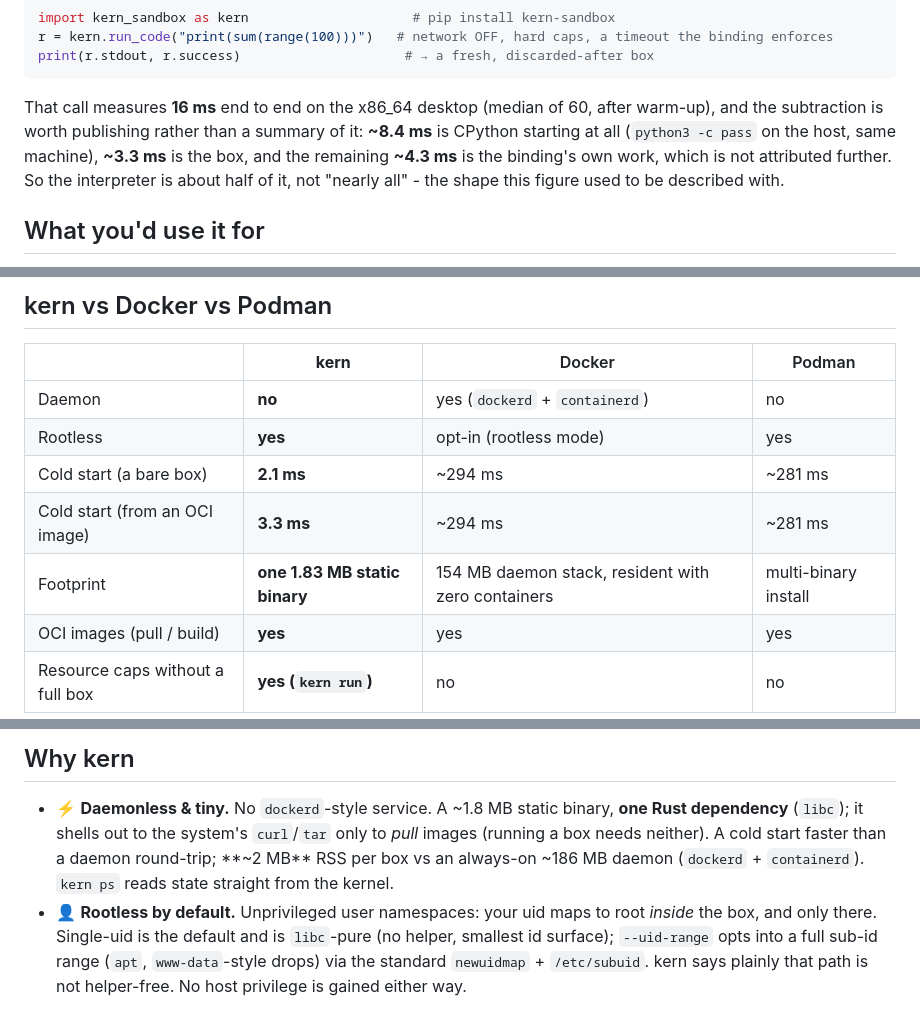
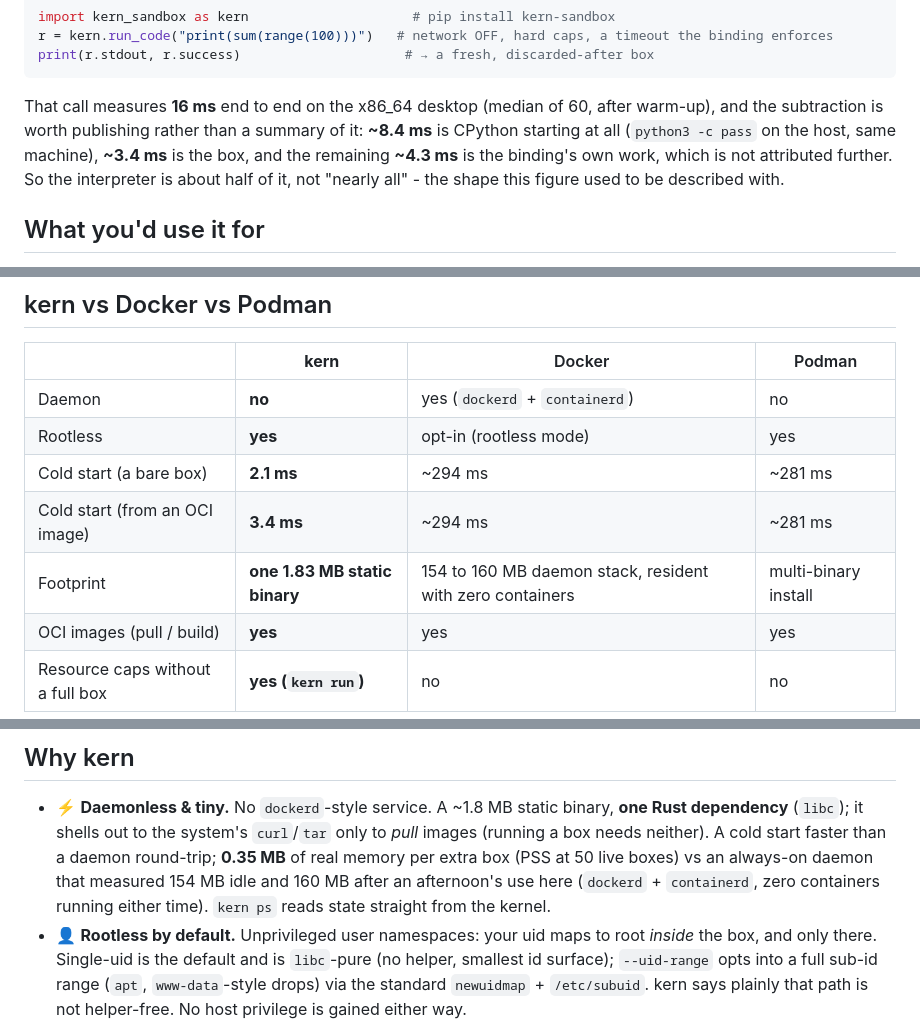
Before and after one commit to getkern/kern, a Markdown page: README.md, 3 parts joined by grey strips. Drawn GitHub-style.

```diff
--- a/README.md
+++ b/README.md
@@ -76,7 +76,7 @@ print(r.stdout, r.success)                     # → a fresh, discarded-after bo
 
 That call measures **16 ms** end to end on the x86_64 desktop (median of 60, after warm-up), and the
 subtraction is worth publishing rather than a summary of it: **~8.4 ms** is CPython starting at all
-(`python3 -c pass` on the host, same machine), **~3.3 ms** is the box, and the remaining **~4.3 ms** is
+(`python3 -c pass` on the host, same machine), **~3.4 ms** is the box, and the remaining **~4.3 ms** is
 the binding's own work, which is not attributed further. So the interpreter is about half of it, not
 "nearly all" - the shape this figure used to be described with.
 
@@ -105,8 +105,8 @@ otherwise reach for a container, a cloud sandbox, or root.
 | Daemon | **no** | yes (`dockerd` + `containerd`) | no |
 | Rootless | **yes** | opt-in (rootless mode) | yes |
 | Cold start (a bare box) | **2.1 ms** | ~294 ms | ~281 ms |
-| Cold start (from an OCI image) | **3.3 ms** | ~294 ms | ~281 ms |
-| Footprint | **one 1.83 MB static binary** | 154 MB daemon stack, resident with zero containers | multi-binary install |
+| Cold start (from an OCI image) | **3.4 ms** | ~294 ms | ~281 ms |
+| Footprint | **one 1.83 MB static binary** | 154 to 160 MB daemon stack, resident with zero containers | multi-binary install |
 | OCI images (pull / build) | **yes** | yes | yes |
 | Resource caps without a full box | **yes (`kern run`)** | no | no |
 
@@ -134,8 +134,9 @@ translates what maps, **refuses** what would change behaviour, and never silentl
 
 - ⚡ **Daemonless & tiny.** No `dockerd`-style service. A ~1.8 MB static binary, **one Rust dependency**
   (`libc`); it shells out to the system's `curl`/`tar` only to *pull* images (running a box needs
-  neither). A cold start faster than a daemon round-trip; **~2 MB** RSS per box vs an always-on
-  ~186 MB daemon (`dockerd` + `containerd`). `kern ps` reads state straight from the kernel.
+  neither). A cold start faster than a daemon round-trip; **0.35 MB** of real memory per extra box
+  (PSS at 50 live boxes) vs an always-on daemon that measured 154 MB idle and 160 MB after an
+  afternoon's use here (`dockerd` + `containerd`, zero containers running either time). `kern ps` reads state straight from the kernel.
 - 👤 **Rootless by default.** Unprivileged user namespaces: your uid maps to root *inside* the box,
   and only there. Single-uid is the default and is `libc`-pure (no helper, smallest id surface);
   `--uid-range` opts into a full sub-id range (`apt`, `www-data`-style drops) via the standard
```
Also changed, not shown: other parts of README.md (+15 -13 lines), BENCHMARKS.md (+2 -2 lines), assets/kern-demo.gif, 1 other file.
